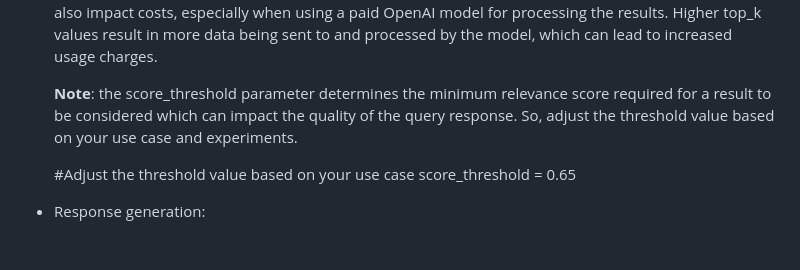
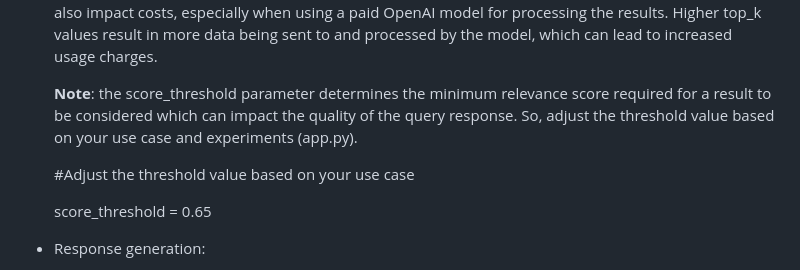
Before and after one commit to mmr116/document-search-using-vector-embeddings-openai-rag, a Markdown page: README.md, the part around the change. Drawn GitHub-style; blank space fills up the shorter version.

```diff
--- a/README.md
+++ b/README.md
@@ -92,9 +92,10 @@ When a user submits a query through the web interface, the application processes
   with different top_k values to find the optimal balance for your specific use case. Additionally, be aware that increasing the top_k value will also impact costs, especially when
   using a paid OpenAI model for processing the results. Higher top_k values result in more data being sent to and processed by the model, which can lead to increased usage charges.
 
-  **Note**: the score_threshold parameter determines the minimum relevance score required for a result to be considered which can impact the quality of the query response. So, adjust the threshold value based on your use case and experiments.
+  **Note**: the score_threshold parameter determines the minimum relevance score required for a result to be considered which can impact the quality of the query response. So, adjust the threshold value based on your use case and experiments (app.py).
 
   #Adjust the threshold value based on your use case
+
   score_threshold = 0.65
 
 - Response generation:
```
